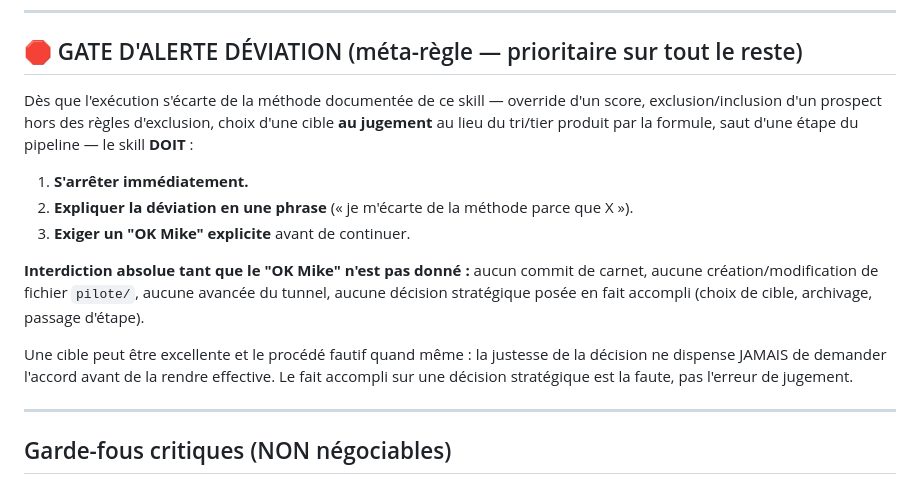
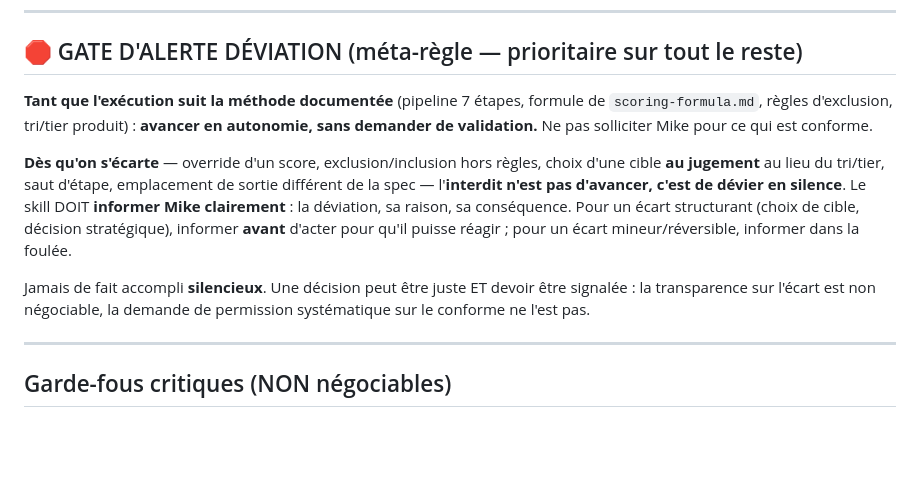
Before and after one commit to kroostiyummy-code/mb-studio, a Markdown page: skills/scoring-prospects/SKILL.md, the part around the change. Rendered like a GitHub page; blank space fills up the shorter version.

```diff
--- a/skills/scoring-prospects/SKILL.md
+++ b/skills/scoring-prospects/SKILL.md
@@ -173,15 +173,11 @@ En fin de run, afficher à Mike un récap :
 
 ## 🛑 GATE D'ALERTE DÉVIATION (méta-règle — prioritaire sur tout le reste)
 
-Dès que l'exécution s'écarte de la méthode documentée de ce skill — override d'un score, exclusion/inclusion d'un prospect hors des règles d'exclusion, choix d'une cible **au jugement** au lieu du tri/tier produit par la formule, saut d'une étape du pipeline — le skill **DOIT** :
+**Tant que l'exécution suit la méthode documentée** (pipeline 7 étapes, formule de `scoring-formula.md`, règles d'exclusion, tri/tier produit) : **avancer en autonomie, sans demander de validation.** Ne pas solliciter Mike pour ce qui est conforme.
 
-1. **S'arrêter immédiatement.**
-2. **Expliquer la déviation en une phrase** (« je m'écarte de la méthode parce que X »).
-3. **Exiger un "OK Mike" explicite** avant de continuer.
+**Dès qu'on s'écarte** — override d'un score, exclusion/inclusion hors règles, choix d'une cible **au jugement** au lieu du tri/tier, saut d'étape, emplacement de sortie différent de la spec — l'**interdit n'est pas d'avancer, c'est de dévier en silence**. Le skill DOIT **informer Mike clairement** : la déviation, sa raison, sa conséquence. Pour un écart structurant (choix de cible, décision stratégique), informer **avant** d'acter pour qu'il puisse réagir ; pour un écart mineur/réversible, informer dans la foulée.
 
-**Interdiction absolue tant que le "OK Mike" n'est pas donné :** aucun commit de carnet, aucune création/modification de fichier `pilote/`, aucune avancée du tunnel, aucune décision stratégique posée en fait accompli (choix de cible, archivage, passage d'étape).
-
-Une cible peut être excellente et le procédé fautif quand même : la justesse de la décision ne dispense JAMAIS de demander l'accord avant de la rendre effective. Le fait accompli sur une décision stratégique est la faute, pas l'erreur de jugement.
+Jamais de fait accompli **silencieux**. Une décision peut être juste ET devoir être signalée : la transparence sur l'écart est non négociable, la demande de permission systématique sur le conforme ne l'est pas.
 
 ---
 
```
Also changed, not shown: skills/maquette-flash/SKILL.md (+18 -15 lines), skills/pilote-client/SKILL.md (+6 -6 lines).
